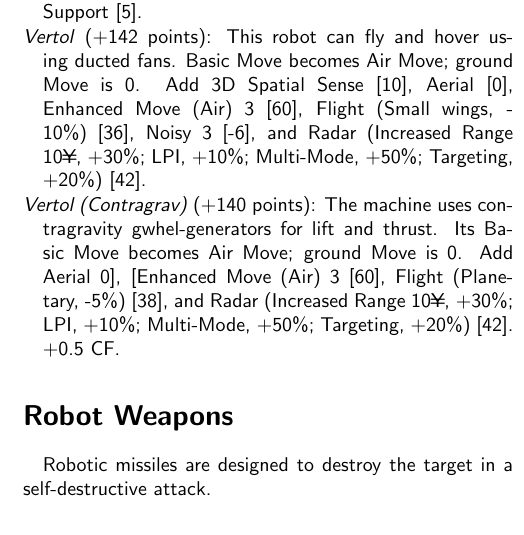
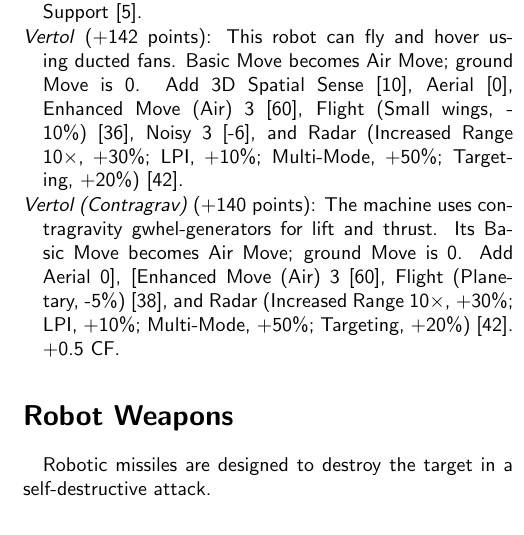
Before and after one commit to ZacharyHinds/Leviathan-Reach-Technology, a LaTeX thesis (main.tex, which reads Parts/weaponry/combat_robots.tex): part of one column of page 120 of 194, cut so that both start at the same text. Compiled offline with pdfLaTeX.

Commit message:
Shorthand \texttimes

```diff
--- a/Parts/weaponry/combat_robots.tex
+++ b/Parts/weaponry/combat_robots.tex
@@ -81,9 +81,9 @@ Select \textit{one} of these lenses.
 
     \textit{Walking Tank} (+87 points): An insectoid ground combat machine. Add Absolute Direction [5], Enhanced Move 1 (Ground) [20], Extra Legs (4 legs) [5], Radar (Increased Range 10×, +30\%; LPI, +10\%; Multi~-Mode, +50\%; Targeting, +20\%) [42], Super Jump 1 [10], and Vacuum Support [5].
 
-    \textit{Vertol} (+142 points): This robot can fly and hover using ducted fans. Basic Move becomes Air Move; ground Move is 0. Add 3D Spatial Sense [10], Aerial [0], Enhanced Move (Air) 3 [60], Flight (Small wings, -10\%) [36], Noisy 3 [-6], and Radar (Increased Range 10¥, +30\%; LPI, +10\%; Multi-Mode, +50\%; Targeting, +20\%) [42].
+    \textit{Vertol} (+142 points): This robot can fly and hover using ducted fans. Basic Move becomes Air Move; ground Move is 0. Add 3D Spatial Sense [10], Aerial [0], Enhanced Move (Air) 3 [60], Flight (Small wings, -10\%) [36], Noisy 3 [-6], and Radar (Increased Range 10~x, +30\%; LPI, +10\%; Multi-Mode, +50\%; Targeting, +20\%) [42].
 
-    \textit{Vertol (Contragrav)} (+140 points): The machine uses contragravity gwhel~-generators for lift and thrust. Its Basic Move becomes Air Move; ground Move is 0. Add Aerial 0], [Enhanced Move (Air) 3 [60], Flight (Planetary, -5\%) [38], and Radar (Increased Range 10¥, +30\%; LPI, +10\%; Multi-Mode, +50\%; Targeting, +20\%) [42]. +0.5 CF.
+    \textit{Vertol (Contragrav)} (+140 points): The machine uses contragravity gwhel~-generators for lift and thrust. Its Basic Move becomes Air Move; ground Move is 0. Add Aerial 0], [Enhanced Move (Air) 3 [60], Flight (Planetary, -5\%) [38], and Radar (Increased Range 10~x, +30\%; LPI, +10\%; Multi-Mode, +50\%; Targeting, +20\%) [42]. +0.5 CF.
 
 \end{hangparas}
 
```
